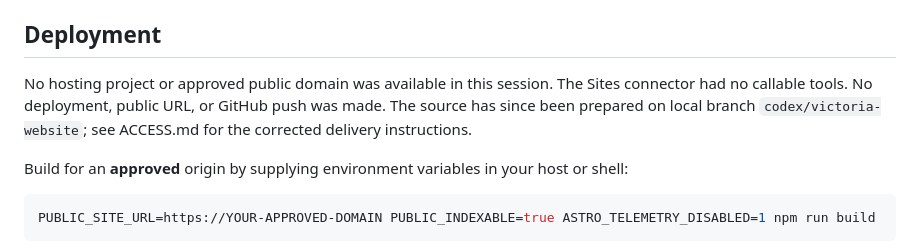
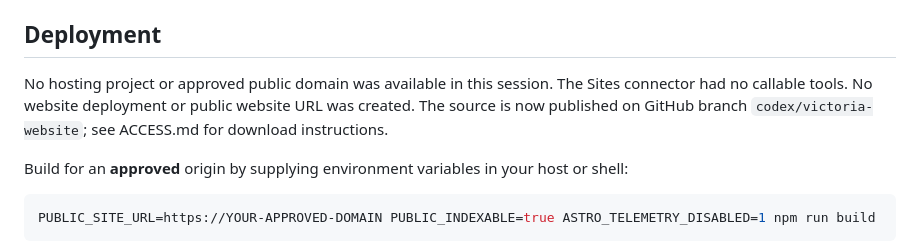
Before and after one commit to razeekrifkhan/razeekrifkhan, a Markdown page: WEBSITE.md, the part around the change. Drawn GitHub-style.

```diff
--- a/WEBSITE.md
+++ b/WEBSITE.md
@@ -37,7 +37,7 @@ Tests use system Chromium at `/usr/bin/chromium`; set `CHROMIUM_PATH` to another
 
 ## Deployment
 
-No hosting project or approved public domain was available in this session. The Sites connector had no callable tools. No deployment, public URL, or GitHub push was made. The source has since been prepared on local branch `codex/victoria-website`; see ACCESS.md for the corrected delivery instructions.
+No hosting project or approved public domain was available in this session. The Sites connector had no callable tools. No website deployment or public website URL was created. The source is now published on GitHub branch `codex/victoria-website`; see ACCESS.md for download instructions.
 
 Build for an **approved** origin by supplying environment variables in your host or shell:
 
```
Also changed, not shown: ACCESS.md (+3 -3 lines), docs/HANDOVER.md (+2 -2 lines).
